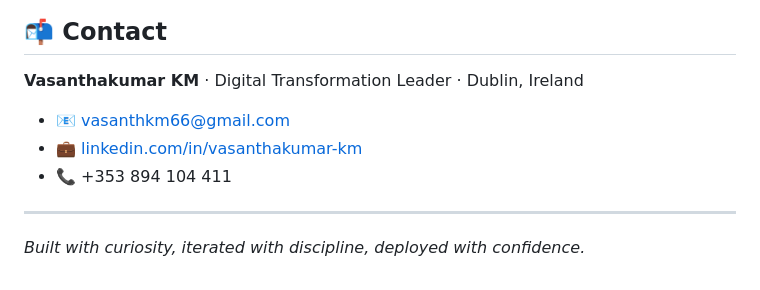
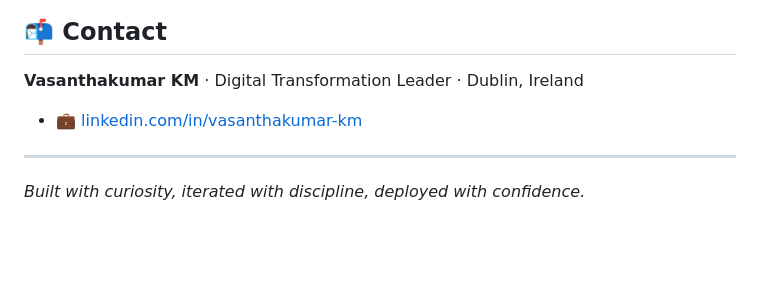
Before and after one commit to vasanthakumarkm/vasanthakumarkm.github.io, a Markdown page: README.md, the part around the change. Rendered like a GitHub page; blank space fills up the shorter version.

```diff
--- a/README.md
+++ b/README.md
@@ -173,9 +173,7 @@ vasanthakumarkm.github.io/
 
 **Vasanthakumar KM** · Digital Transformation Leader · Dublin, Ireland
 
-- 📧 [vasanthkm66@gmail.com](mailto:vasanthkm66@gmail.com)
 - 💼 [linkedin.com/in/vasanthakumar-km](https://linkedin.com/in/vasanthakumar-km)
-- 📞 +353 894 104 411
 
 ---
 
```
